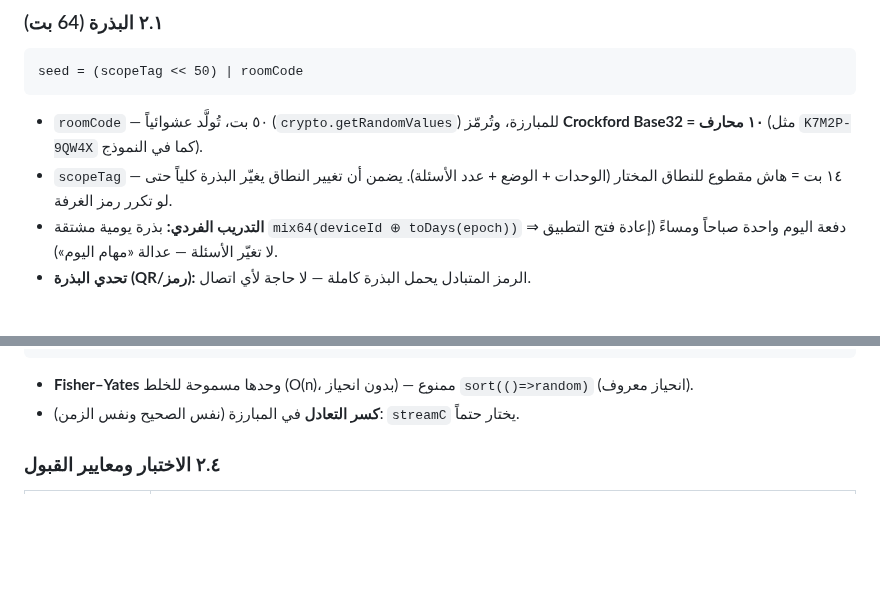
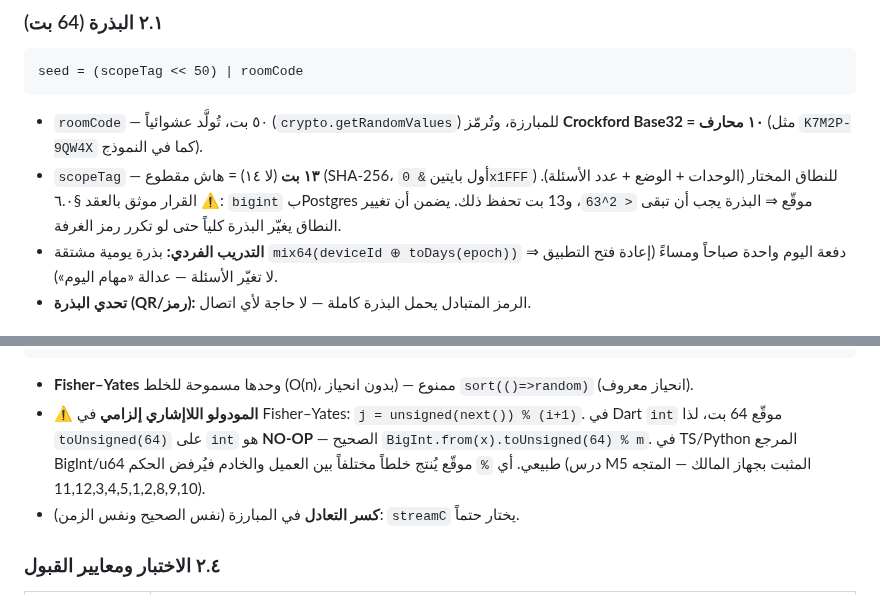
Before and after one commit to hady-albnnai/Almorshed, a Markdown page: docs/12-ALGORITHM.md, 2 parts joined by grey strips. GitHub-like rendering; blank space fills up the shorter version.

````diff
--- a/docs/12-ALGORITHM.md
+++ b/docs/12-ALGORITHM.md
@@ -25,7 +25,7 @@ seed = (scopeTag << 50) | roomCode
 ```
 
 - `roomCode` — ٥٠ بت، تُولَّد عشوائياً (`crypto.getRandomValues`) للمبارزة، وتُرمّز **Crockford Base32 = ١٠ محارف** (مثل `K7M2P-9QW4X` كما في النموذج).
-- `scopeTag` — ١٤ بت = هاش مقطوع للنطاق المختار (الوحدات + الوضع + عدد الأسئلة). يضمن أن تغيير النطاق يغيّر البذرة كلياً حتى لو تكرر رمز الغرفة.
+- `scopeTag` — **١٣ بت** (لا ١٤) = هاش مقطوع (SHA-256، أول بايتين `& 0x1FFF`) للنطاق المختار (الوحدات + الوضع + عدد الأسئلة). ⚠️ القرار موثق بالعقد §٦.٠: `bigint` بPostgres موقّع ⇒ البذرة يجب أن تبقى `< 2^63`، و13 بت تحفظ ذلك. يضمن أن تغيير النطاق يغيّر البذرة كلياً حتى لو تكرر رمز الغرفة.
 - **التدريب الفردي:** بذرة يومية مشتقة `mix64(deviceId ⊕ toDays(epoch))` ⇒ دفعة اليوم واحدة صباحاً ومساءً (إعادة فتح التطبيق لا تغيّر الأسئلة — عدالة «مهام اليوم»).
 - **تحدي البذرة (QR/رمز):** الرمز المتبادل يحمل البذرة كاملة — لا حاجة لأي اتصال.
 
@@ -82,6 +82,7 @@ buildSession(seed):
 ```
 
 - **Fisher–Yates** وحدها مسموحة للخلط (O(n)، بدون انحياز) — ممنوع `sort(()=>random)` (انحياز معروف).
+- ⚠️ **المودولو اللاإشاري إلزامي** في Fisher–Yates: `j = unsigned(next()) % (i+1)`. في Dart `int` موقّع 64 بت، لذا `toUnsigned(64)` على `int` هو **NO-OP** — الصحيح `BigInt.from(x).toUnsigned(64) % m`. في TS/Python المرجع BigInt/u64 طبيعي. أي `%` موقّع يُنتج خلطاً مختلفاً بين العميل والخادم فيُرفض الحكم (درس M5 المثبت بجهاز المالك — المتجه 11,12,3,4,5,1,2,8,9,10).
 - **كسر التعادل** في المبارزة (نفس الصحيح ونفس الزمن): `streamC` يختار حتماً.
 
 ### ٢.٤ الاختبار ومعايير القبول
````
Also changed, not shown: docs/14-EXECUTION-PLAN-FLUTTER-SUPABASE.md (+3 -2 lines).
